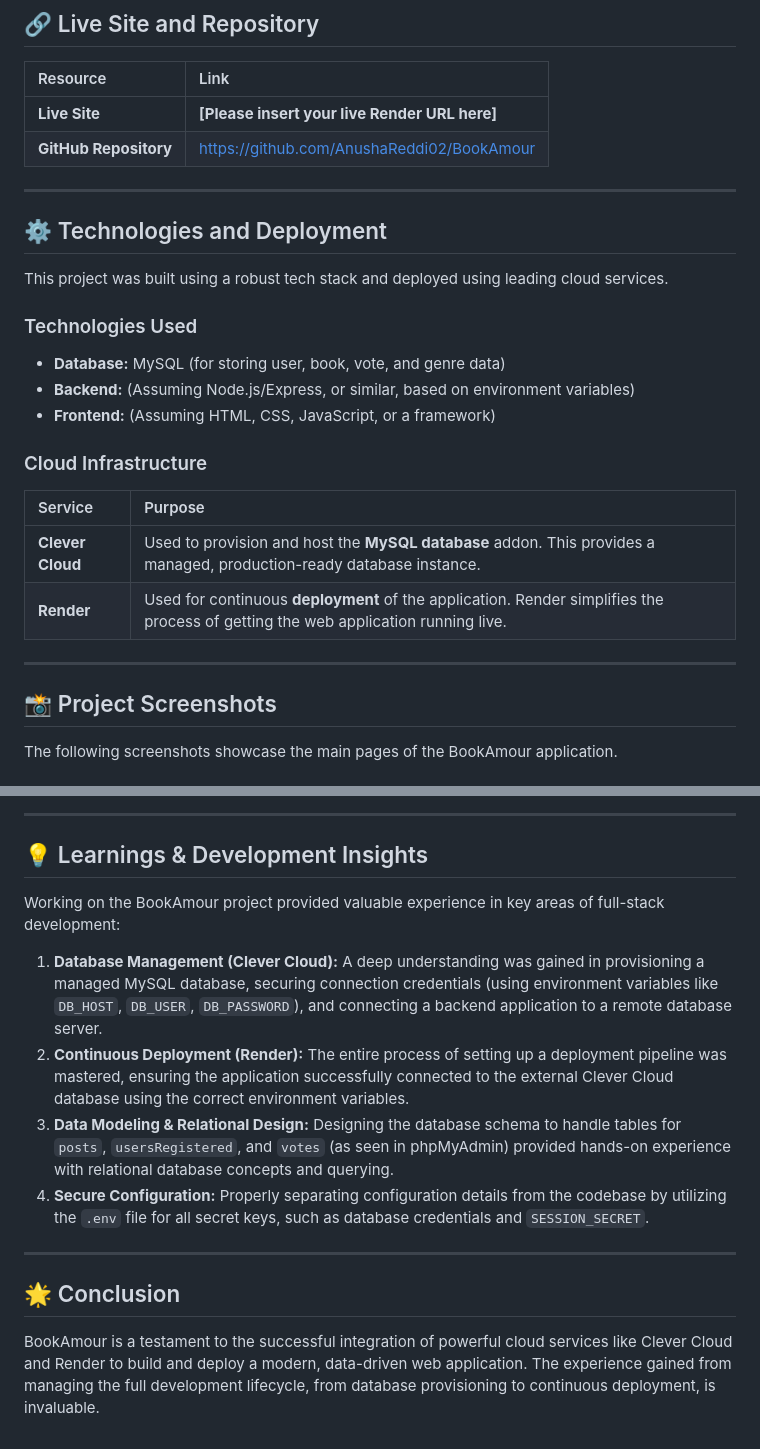
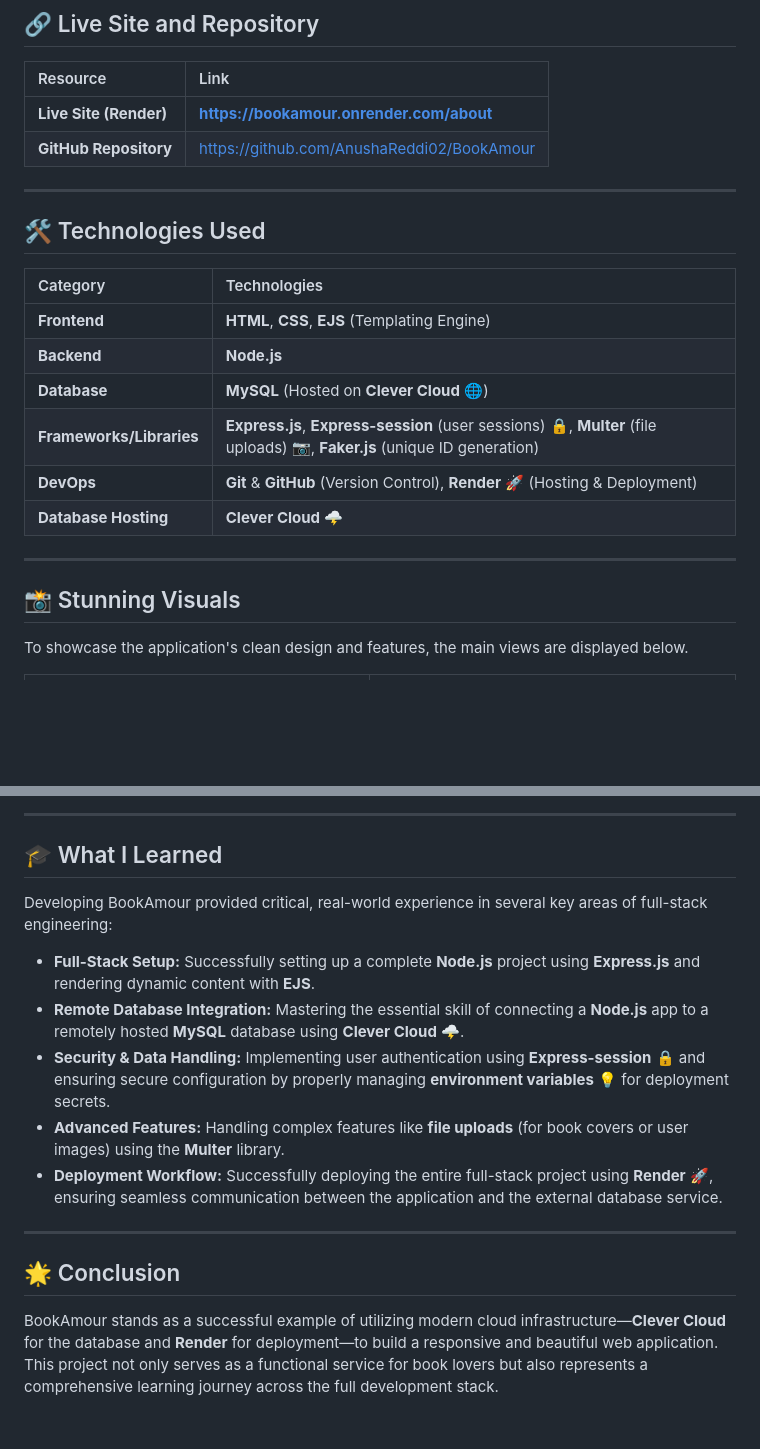
Before and after one commit to AnushaReddi02/BookAmour, a Markdown page: README.md, 2 parts joined by grey strips. GitHub-like rendering; blank space fills up the shorter version.

```diff
--- a/README.md
+++ b/README.md
@@ -12,31 +12,25 @@
 
 | Resource | Link |
 | :--- | :--- |
-| **Live Site** | **[Please insert your live Render URL here]** |
+| **Live Site (Render)** | **https://bookamour.onrender.com/about** |
 | **GitHub Repository** | [https://github.com/AnushaReddi02/BookAmour](https://github.com/AnushaReddi02/BookAmour) |
 
 ---
 
-## ⚙️ Technologies and Deployment
+## 🛠 Technologies Used
 
-This project was built using a robust tech stack and deployed using leading cloud services.
-
-### Technologies Used
-
-* **Database:** MySQL (for storing user, book, vote, and genre data)
-* **Backend:** (Assuming Node.js/Express, or similar, based on environment variables)
-* **Frontend:** (Assuming HTML, CSS, JavaScript, or a framework)
-
-### Cloud Infrastructure
-
-| Service | Purpose |
+| Category | Technologies |
 | :--- | :--- |
-| **Clever Cloud** | Used to provision and host the **MySQL database** addon. This provides a managed, production-ready database instance. |
-| **Render** | Used for continuous **deployment** of the application. Render simplifies the process of getting the web application running live. |
+| **Frontend** | **HTML**, **CSS**, **EJS** (Templating Engine) |
+| **Backend** | **Node.js** |
+| **Database** | **MySQL** (Hosted on **Clever Cloud** 🌐) |
+| **Frameworks/Libraries** | **Express.js**, **Express-session** (user sessions) 🔒, **Multer** (file uploads) 📷, **Faker.js** (unique ID generation) |
+| **DevOps** | **Git** & **GitHub** (Version Control), **Render** 🚀 (Hosting & Deployment) |
+| **Database Hosting** | **Clever Cloud** 🌩️ |
 
 ---
 
-## 📸 Project Screenshots
+## 📸 Stunning Visuals
 
-The following screenshots showcase the main pages of the BookAmour application.
+To showcase the application's clean design and features, the main views are displayed below.
 
@@ -60,17 +58,18 @@ The About page provides information about the project's mission and team.
 
 ---
 
-## 💡 Learnings & Development Insights
+## 🎓 What I Learned
 
-Working on the BookAmour project provided valuable experience in key areas of full-stack development:
+Developing BookAmour provided critical, real-world experience in several key areas of full-stack engineering:
 
-1.  **Database Management (Clever Cloud):** A deep understanding was gained in provisioning a managed MySQL database, securing connection credentials (using environment variables like `DB_HOST`, `DB_USER`, `DB_PASSWORD`), and connecting a backend application to a remote database server.
-2.  **Continuous Deployment (Render):** The entire process of setting up a deployment pipeline was mastered, ensuring the application successfully connected to the external Clever Cloud database using the correct environment variables.
-3.  **Data Modeling & Relational Design:** Designing the database schema to handle tables for `posts`, `usersRegistered`, and `votes` (as seen in phpMyAdmin) provided hands-on experience with relational database concepts and querying.
-4.  **Secure Configuration:** Properly separating configuration details from the codebase by utilizing the `.env` file for all secret keys, such as database credentials and `SESSION_SECRET`.
+* **Full-Stack Setup:** Successfully setting up a complete **Node.js** project using **Express.js** and rendering dynamic content with **EJS**.
+* **Remote Database Integration:** Mastering the essential skill of connecting a **Node.js** app to a remotely hosted **MySQL** database using **Clever Cloud** 🌩️.
+* **Security & Data Handling:** Implementing user authentication using **Express-session** 🔒 and ensuring secure configuration by properly managing **environment variables** 💡 for deployment secrets.
+* **Advanced Features:** Handling complex features like **file uploads** (for book covers or user images) using the **Multer** library.
+* **Deployment Workflow:** Successfully deploying the entire full-stack project using **Render** 🚀, ensuring seamless communication between the application and the external database service.
 
 ---
 
 ## 🌟 Conclusion
 
-BookAmour is a testament to the successful integration of powerful cloud services like Clever Cloud and Render to build and deploy a modern, data-driven web application. The experience gained from managing the full development lifecycle, from database provisioning to continuous deployment, is invaluable.
+BookAmour stands as a successful example of utilizing modern cloud infrastructure—**Clever Cloud** for the database and **Render** for deployment—to build a responsive and beautiful web application. This project not only serves as a functional service for book lovers but also represents a comprehensive learning journey across the full development stack.
```
Also changed, not shown: other parts of README.md (+21 -17 lines).
